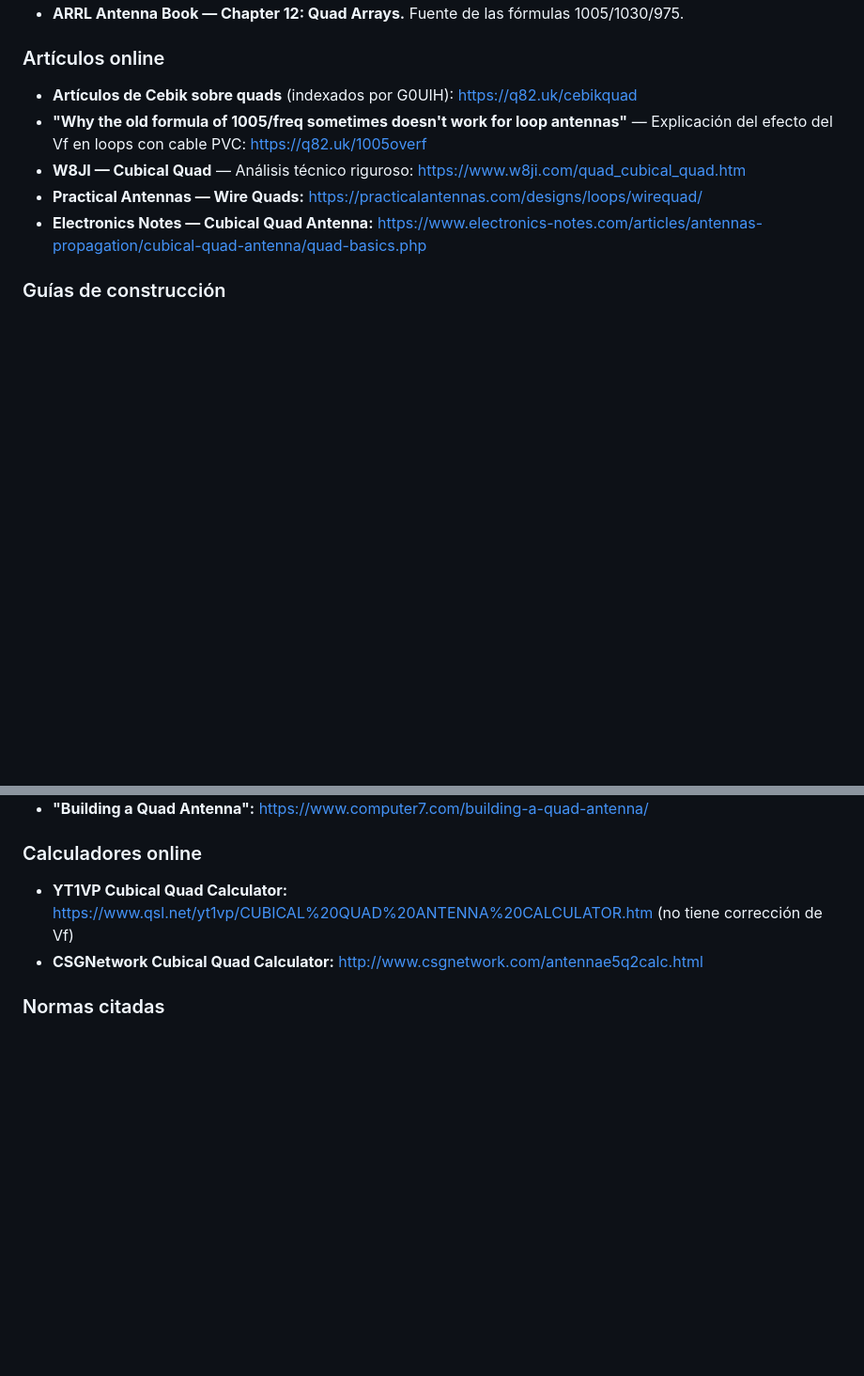
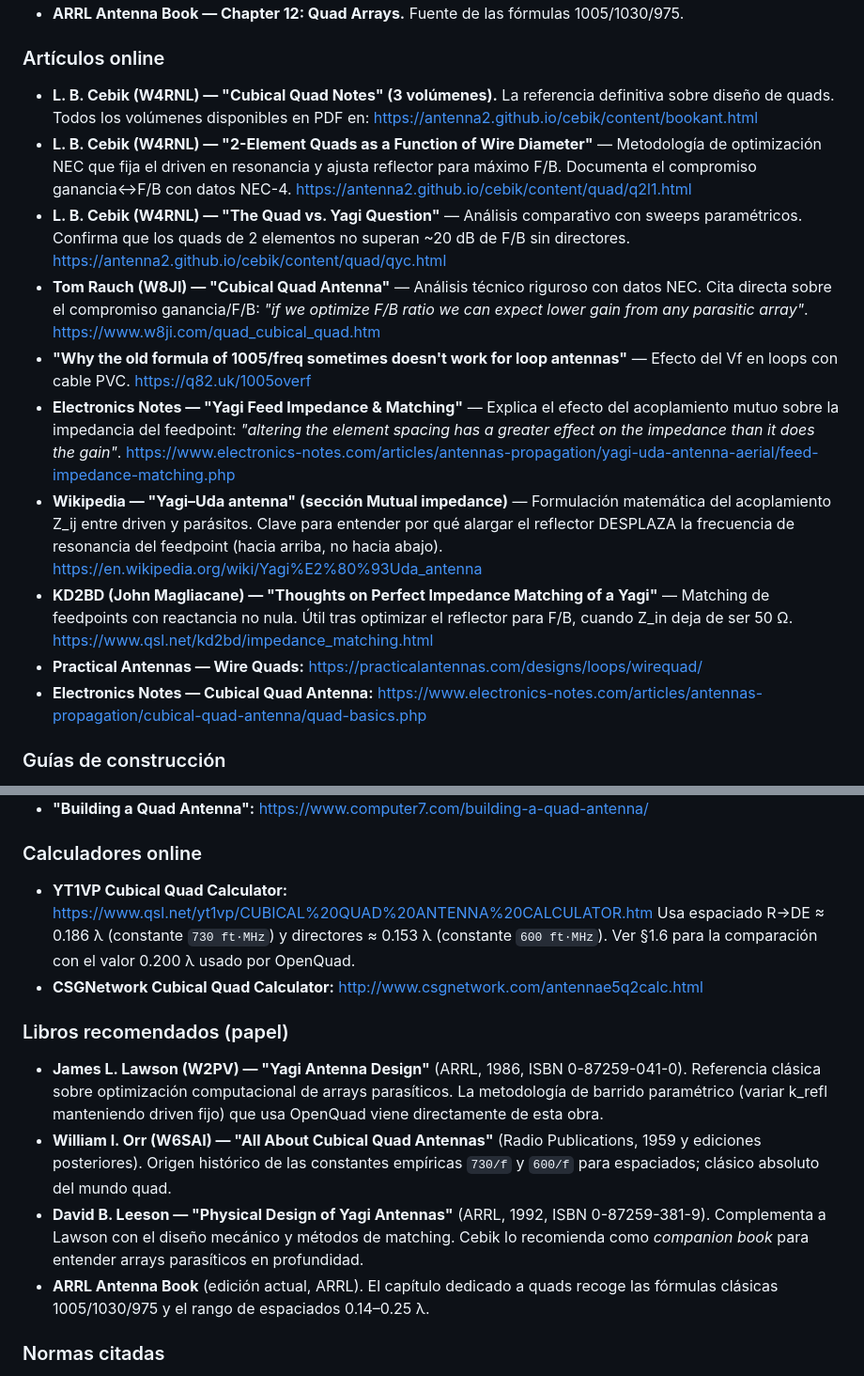
Before and after one commit to mangelajo/openquad-antenna, a Markdown page: docs/TEORIA.es.md, 2 parts joined by grey strips. Shown at 94% size. Rendered like a GitHub page; blank space fills up the shorter version.

Commit message:
docs(teoria): expand §5 references with quad/Yagi sources
- Replace the YT1VP calculator entry with a technical note that
  spells out its 730 ft·MHz / 600 ft·MHz spacing constants and
  cross-references §1.6.
- Rewrite "Artículos online" with direct links to Cebik (W4RNL)
  volumes, the W8JI quad page (with its gain/F/B tradeoff quote),
  Wikipedia's Yagi–Uda mutual-impedance section, KD2BD's matching
  article, and the Electronics Notes feed-impedance page.
- Add a new "Libros recomendados" subsection (Lawson W2PV, Orr
  W6SAI, Leeson, ARRL Antenna Book).

Co-Authored-By: Claude Opus 4.7 (1M context) <noreply@anthropic.com>

```diff
--- a/docs/TEORIA.es.md
+++ b/docs/TEORIA.es.md
@@ -350,9 +350,30 @@ Sintoniza un repetidor o baliza conocida, apunta la antena hacia la fuente, anot
 
 ### Artículos online
 
-- **Artículos de Cebik sobre quads** (indexados por G0UIH): https://q82.uk/cebikquad
-- **"Why the old formula of 1005/freq sometimes doesn't work for loop antennas"** — Explicación del efecto del Vf en loops con cable PVC: https://q82.uk/1005overf
-- **W8JI — Cubical Quad** — Análisis técnico riguroso: https://www.w8ji.com/quad_cubical_quad.htm
+- **L. B. Cebik (W4RNL) — "Cubical Quad Notes" (3 volúmenes).** La referencia definitiva sobre
+  diseño de quads. Todos los volúmenes disponibles en PDF en:
+  https://antenna2.github.io/cebik/content/bookant.html
+- **L. B. Cebik (W4RNL) — "2-Element Quads as a Function of Wire Diameter"** — Metodología
+  de optimización NEC que fija el driven en resonancia y ajusta reflector para máximo F/B.
+  Documenta el compromiso ganancia↔F/B con datos NEC-4. https://antenna2.github.io/cebik/content/quad/q2l1.html
+- **L. B. Cebik (W4RNL) — "The Quad vs. Yagi Question"** — Análisis comparativo con sweeps
+  paramétricos. Confirma que los quads de 2 elementos no superan ~20 dB de F/B sin directores.
+  https://antenna2.github.io/cebik/content/quad/qyc.html
+- **Tom Rauch (W8JI) — "Cubical Quad Antenna"** — Análisis técnico riguroso con datos NEC.
+  Cita directa sobre el compromiso ganancia/F/B: *"if we optimize F/B ratio we can expect lower
+  gain from any parasitic array"*. https://www.w8ji.com/quad_cubical_quad.htm
+- **"Why the old formula of 1005/freq sometimes doesn't work for loop antennas"** — Efecto del
+  Vf en loops con cable PVC. https://q82.uk/1005overf
+- **Electronics Notes — "Yagi Feed Impedance & Matching"** — Explica el efecto del acoplamiento
+  mutuo sobre la impedancia del feedpoint: *"altering the element spacing has a greater effect
+  on the impedance than it does the gain"*. https://www.electronics-notes.com/articles/antennas-propagation/yagi-uda-antenna-aerial/feed-impedance-matching.php
+- **Wikipedia — "Yagi–Uda antenna" (sección Mutual impedance)** — Formulación matemática del
+  acoplamiento Z_ij entre driven y parásitos. Clave para entender por qué alargar el reflector
+  DESPLAZA la frecuencia de resonancia del feedpoint (hacia arriba, no hacia abajo).
+  https://en.wikipedia.org/wiki/Yagi%E2%80%93Uda_antenna
+- **KD2BD (John Magliacane) — "Thoughts on Perfect Impedance Matching of a Yagi"** — Matching
+  de feedpoints con reactancia no nula. Útil tras optimizar el reflector para F/B, cuando Z_in
+  deja de ser 50 Ω. https://www.qsl.net/kd2bd/impedance_matching.html
 - **Practical Antennas — Wire Quads:** https://practicalantennas.com/designs/loops/wirequad/
 - **Electronics Notes — Cubical Quad Antenna:** https://www.electronics-notes.com/articles/antennas-propagation/cubical-quad-antenna/quad-basics.php
 
@@ -364,8 +385,25 @@ Sintoniza un repetidor o baliza conocida, apunta la antena hacia la fuente, anot
 
 ### Calculadores online
 
-- **YT1VP Cubical Quad Calculator:** https://www.qsl.net/yt1vp/CUBICAL%20QUAD%20ANTENNA%20CALCULATOR.htm (no tiene corrección de Vf)
+- **YT1VP Cubical Quad Calculator:** https://www.qsl.net/yt1vp/CUBICAL%20QUAD%20ANTENNA%20CALCULATOR.htm
+  Usa espaciado R→DE ≈ 0.186 λ (constante `730 ft·MHz`) y directores ≈ 0.153 λ (constante
+  `600 ft·MHz`). Ver §1.6 para la comparación con el valor 0.200 λ usado por OpenQuad.
 - **CSGNetwork Cubical Quad Calculator:** http://www.csgnetwork.com/antennae5q2calc.html
+
+### Libros recomendados (papel)
+
+- **James L. Lawson (W2PV) — "Yagi Antenna Design"** (ARRL, 1986, ISBN 0-87259-041-0).
+  Referencia clásica sobre optimización computacional de arrays parasíticos. La metodología
+  de barrido paramétrico (variar k_refl manteniendo driven fijo) que usa OpenQuad viene
+  directamente de esta obra.
+- **William I. Orr (W6SAI) — "All About Cubical Quad Antennas"** (Radio Publications, 1959
+  y ediciones posteriores). Origen histórico de las constantes empíricas `730/f` y `600/f`
+  para espaciados; clásico absoluto del mundo quad.
+- **David B. Leeson — "Physical Design of Yagi Antennas"** (ARRL, 1992, ISBN 0-87259-381-9).
+  Complementa a Lawson con el diseño mecánico y métodos de matching. Cebik lo recomienda como
+  *companion book* para entender arrays parasíticos en profundidad.
+- **ARRL Antenna Book** (edición actual, ARRL). El capítulo dedicado a quads recoge las
+  fórmulas clásicas 1005/1030/975 y el rango de espaciados 0.14–0.25 λ.
 
 ### Normas citadas
 
```
